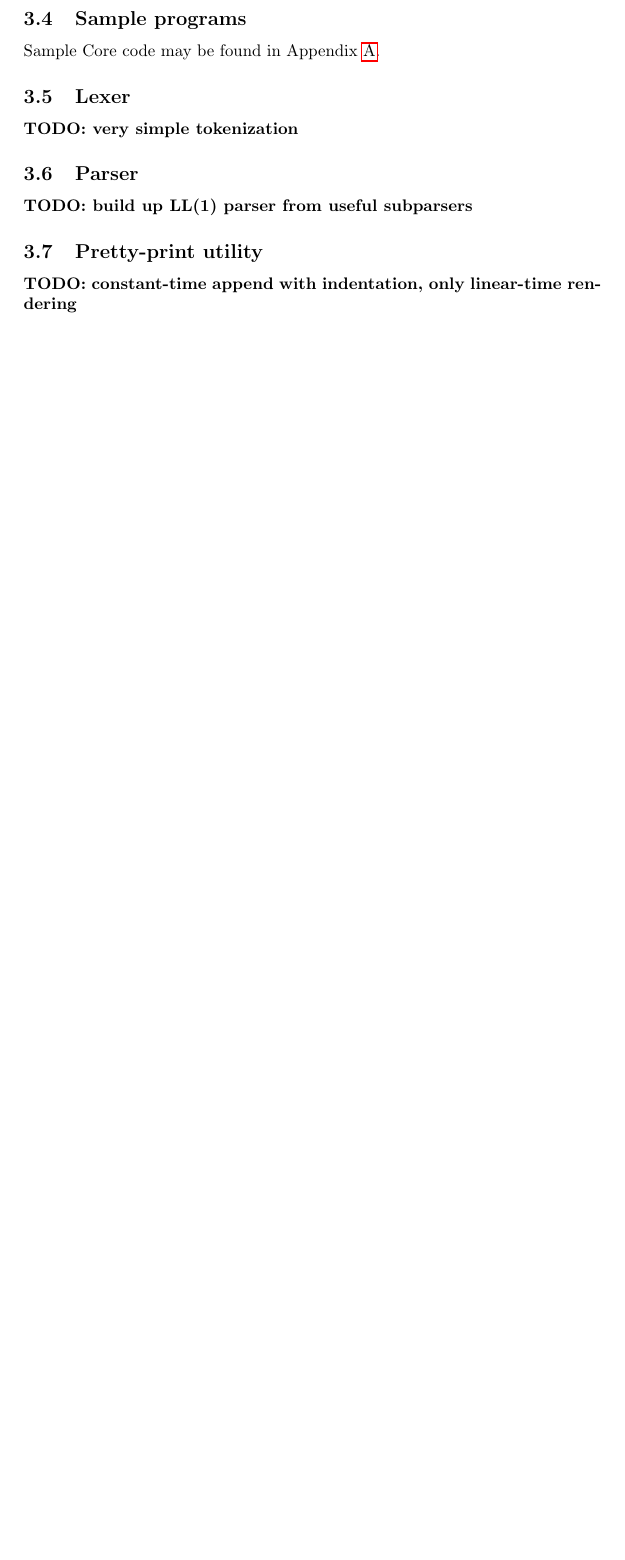
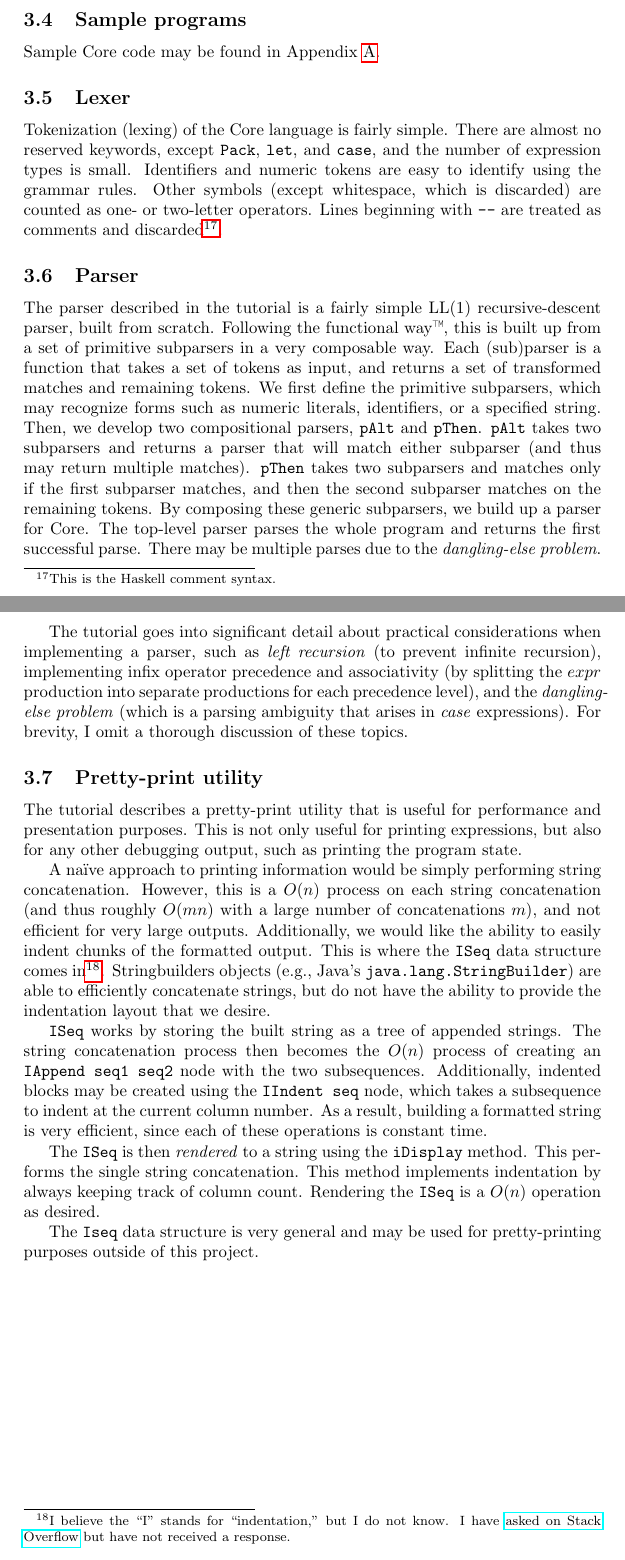
Before and after one commit to jlam55555/flc-tex, a LaTeX document (main.tex, which reads core.tex): part of page 14 of 23 before the commit and two parts of pages 14 and 15 of 24 after it, the two joined at a grey line, cut so that both start at the same text, the shorter picture padded with empty space. The pictures show the PDF file main.pdf that the author committed with the source.

Commit message:
Finish section on Core

```diff
--- a/core.tex
+++ b/core.tex
@@ -39,6 +41,26 @@ Core may be thought of as $\Lambda$ extended with number types, arithmetic and b
   \caption{BNF syntax for the Core language}
   \label{fig:core-syntax}
 \end{figure}
+
+\begin{table}
+  \centering
+  \begin{tabular}{r l l}
+    \hline
+    Precedence & Associativity & Operator \\
+    \hline\hline
+    6 & left & application \\
+    5 & right & \texttt{*} \\
+    5 & none & \texttt{/} \\
+    4 & right & \texttt{+} \\
+    4 & none & \texttt{-} \\
+    3 & none & \texttt{==}, \texttt{$\sim$=}, \texttt{>}, \texttt{>=}, \texttt{<}, \texttt{<=} \\
+    2 & right & \texttt{\&} \\
+    1 & right & \texttt{|} \\
+    \hline
+  \end{tabular}
+  \caption{Core infix operator precedence and associativity}
+  \label{tab:core-infix}
+\end{table}
 
 \subsection{Dynamic semantics}
 \label{sec:dynamic-semantics}
@@ -113,17 +133,28 @@ Sample Core code may be found in \Cref{sec:code-samples}.
 \subsection{Lexer}
 \label{sec:lexer}
 
-\todo{very simple tokenization}
+Tokenization (lexing) of the Core language is fairly simple. There are almost no reserved keywords, except \texttt{Pack}, \texttt{let}, and \texttt{case}, and the number of expression types is small. Identifiers and numeric tokens are easy to identify using the grammar rules. Other symbols (except whitespace, which is discarded) are counted as one- or two-letter operators. Lines beginning with \texttt{--} are treated as comments and discarded\footnote{This is the Haskell comment syntax.}.
 
 \subsection{Parser}
 \label{sec:parser}
 
-\todo{build up LL(1) parser from useful subparsers}
+The parser described in the tutorial is a fairly simple LL(1) recursive-descent parser, built from scratch. Following the functional way\texttrademark{}, this is built up from a set of primitive subparsers in a very composable way. Each (sub)parser is a function that takes a set of tokens as input, and returns a set of transformed matches and remaining tokens. We first define the primitive subparsers, which may recognize forms such as numeric literals, identifiers, or a specified string. Then, we develop two compositional parsers, \texttt{pAlt} and \texttt{pThen}. \texttt{pAlt} takes two subparsers and returns a parser that will match either subparser (and thus may return multiple matches). \texttt{pThen} takes two subparsers and matches only if the first subparser matches, and then the second subparser matches on the remaining tokens. By composing these generic subparsers, we build up a parser for Core. The top-level parser parses the whole program and returns the first successful parse. There may be multiple parses due to the \textit{dangling-else problem}.
+
+The tutorial goes into significant detail about practical considerations when implementing a parser, such as \textit{left recursion} (to prevent infinite recursion), implementing infix operator precedence and associativity (by splitting the $expr$ production into separate productions for each precedence level), and the \textit{dangling-else problem} (which is a parsing ambiguity that arises in \textit{case} expressions). For brevity, I omit a thorough discussion of these topics.
 
 \subsection{Pretty-print utility}
 \label{sec:pretty-print}
 
-\todo{constant-time append with indentation, only linear-time rendering}
+The tutorial describes a pretty-print utility that is useful for performance and presentation purposes. This is not only useful for printing expressions, but also for any other debugging output, such as printing the program state.
+
+A na\"ive approach to printing information would be simply performing string concatenation. However, this is a $O(n)$ process on each string concatenation (and thus roughly $O(mn)$ with a large number of concatenations $m$), and not efficient for very large outputs. Additionally, we would like the ability to easily indent chunks of the formatted output. This is where the \texttt{ISeq} data structure comes in\footnote{I believe the ``I'' stands for ``indentation,'' but I do not know. I have \href{https://stackoverflow.com/q/70888519/2397327}{asked on Stack Overflow} but have not received a response.}. Stringbuilders objects (e.g., Java's \texttt{java.lang.StringBuilder}) are able to efficiently concatenate strings, but do not have the ability to provide the indentation layout that we desire.
+
+\texttt{ISeq} works by storing the built string as a tree of appended strings. The string concatenation process then becomes the $O(n)$ process of creating an \texttt{IAppend seq1 seq2} node with the two subsequences. Additionally, indented blocks may be created using the \texttt{IIndent seq} node, which takes a subsequence to indent at the current column number. As a result, building a formatted string is very efficient, since each of these operations is constant time.
+
+The \texttt{ISeq} is then \textit{rendered} to a string using the \texttt{iDisplay} method. This performs the single string concatenation. This method implements indentation by always keeping track of column count. Rendering the \texttt{ISeq} is a $O(n)$ operation as desired.
+
+The \texttt{Iseq} data structure is very general and may be used for pretty-printing purposes outside of this project.
+
 %%% Local Variables:
 %%% mode: latex
 %%% TeX-master: "main"
```
Also changed, not shown: main.pdf, core.tex (8 more changed lines).
